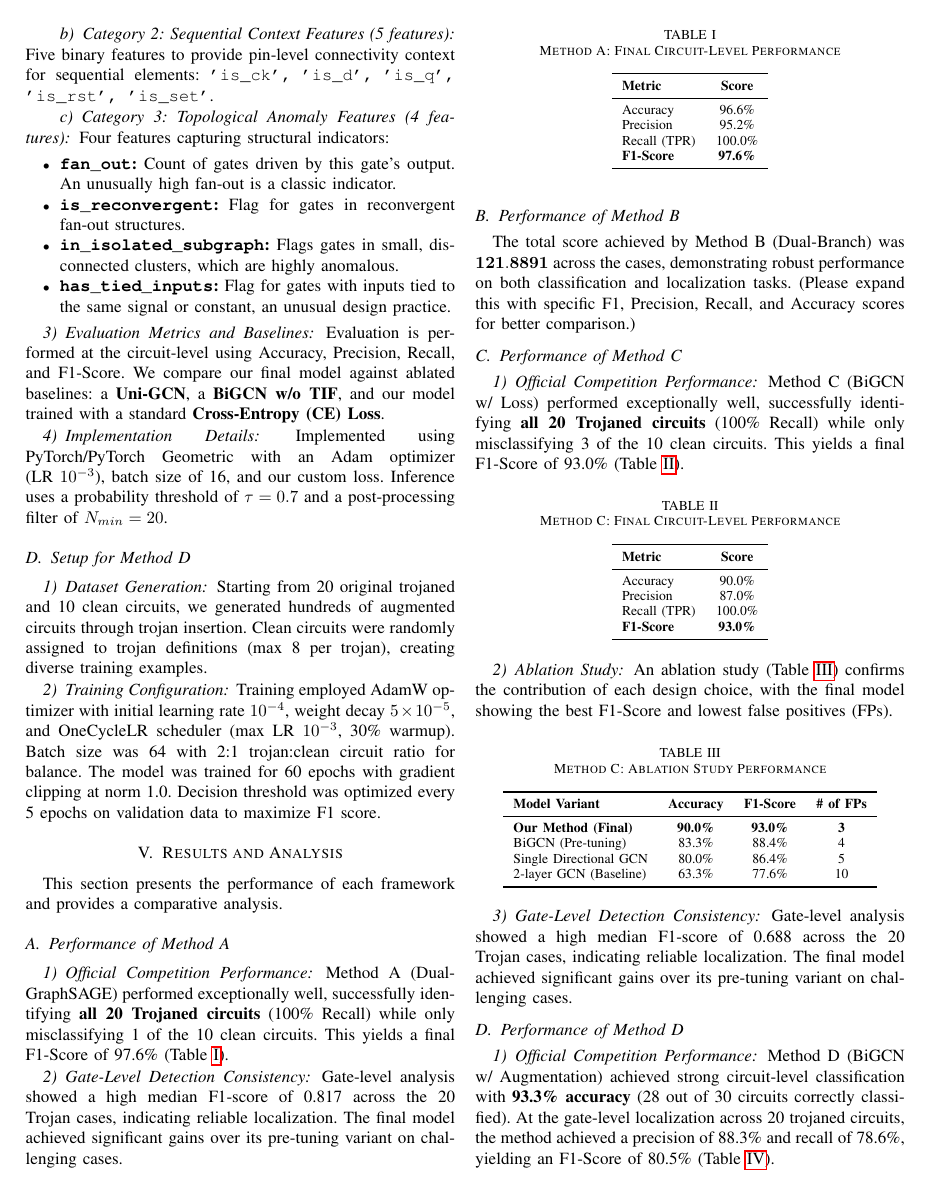
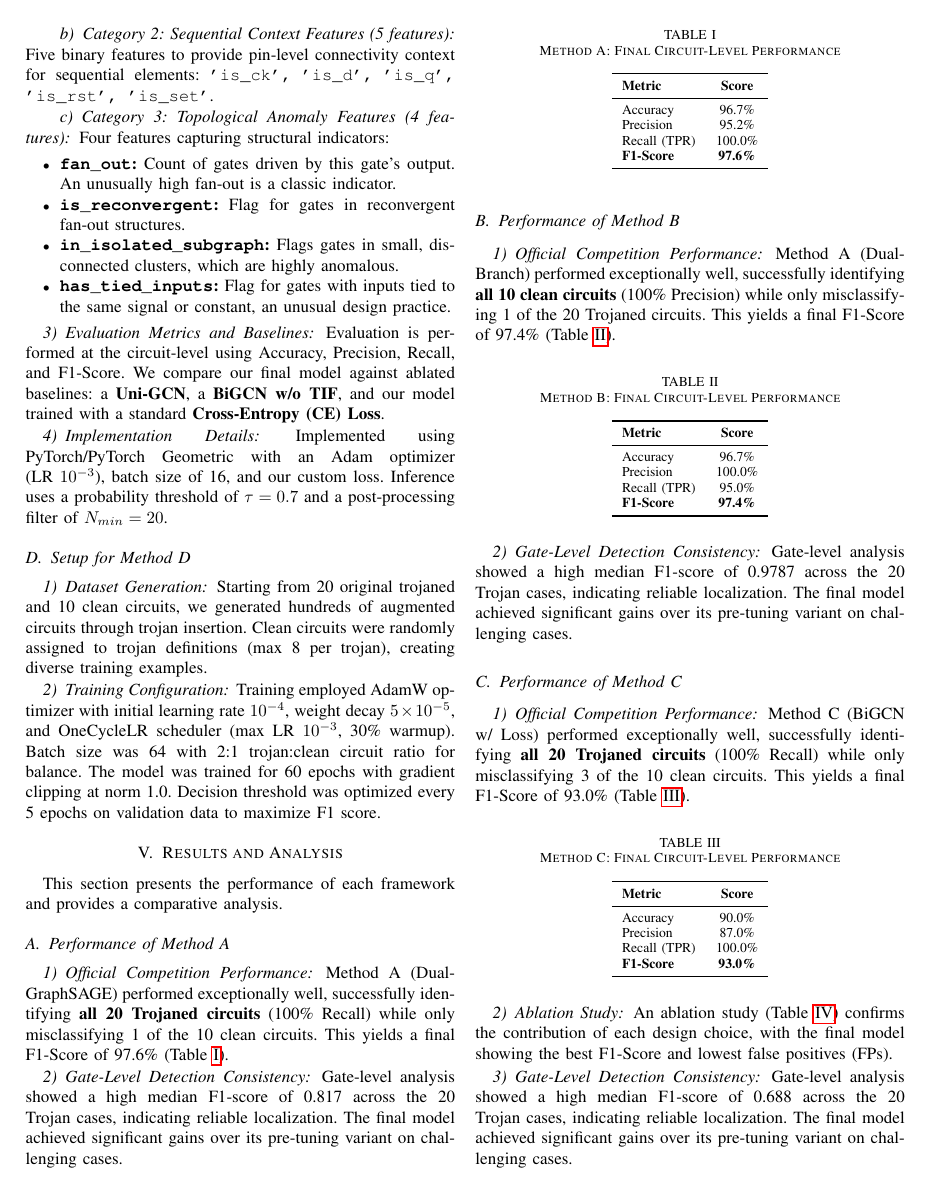
Before and after one commit to DJ-Melvin/Special_Topic, a LaTeX paper (merge.tex): page 5 of 7. Compiled offline with pdfLaTeX; a missing font is replaced by an installed copy or a similar font; a LaTeX package or settings file that is missing is left out.

Commit message:
and method 2 performance

```diff
--- a/merge.tex
+++ b/merge.tex
@@ -447,7 +447,7 @@ Method A (Dual-GraphSAGE) performed exceptionally well, successfully identifying
     \begin{tabular}{lc}
         \toprule
         \textbf{Metric} & \textbf{Score} \\ \midrule
-        Accuracy      & 96.6\% \\
+        Accuracy      & 96.7\% \\
         Precision     & 95.2\% \\
         Recall (TPR)  & 100.0\% \\
         \textbf{F1-Score}      & \textbf{97.6\%} \\ \bottomrule
@@ -458,8 +458,24 @@ Gate-level analysis showed a high median F1-score of 0.817 across the 20 Trojan
 
 % --- RESULTS FOR METHOD B ---
 \subsection{Performance of Method B}
-The total score achieved by Method B (Dual-Branch) was $\mathbf{121.8891}$ across the cases, demonstrating robust performance on both classification and localization tasks.
-(Please expand this with specific F1, Precision, Recall, and Accuracy scores for better comparison.)
+\subsubsection{Official Competition Performance}
+Method A (Dual-Branch) performed exceptionally well, successfully identifying \textbf{all 10 clean circuits} (100\% Precision) while only misclassifying 1 of the 20 Trojaned circuits. This yields a final F1-Score of 97.4\% (Table~\ref{tab:competition_results_B}).
+
+\begin{table}[h!]
+    \centering
+    \caption{Method B: Final Circuit-Level Performance}
+    \label{tab:competition_results_B}
+    \begin{tabular}{lc}
+        \toprule
+        \textbf{Metric} & \textbf{Score} \\ \midrule
+        Accuracy      & 96.7\% \\
+        Precision     & 100.0\% \\
+        Recall (TPR)  & 95.0\% \\
+        \textbf{F1-Score}      & \textbf{97.4\%} \\ \bottomrule
+    \end{tabular}
+\end{table}
+\subsubsection{Gate-Level Detection Consistency}
+Gate-level analysis showed a high median F1-score of 0.9787 across the 20 Trojan cases, indicating reliable localization. The final model achieved significant gains over its pre-tuning variant on challenging cases.
 
 % --- RESULTS FOR METHOD C ---
 \subsection{Performance of Method C}
```
Also changed, not shown: merge.tex (18 more changed lines).
